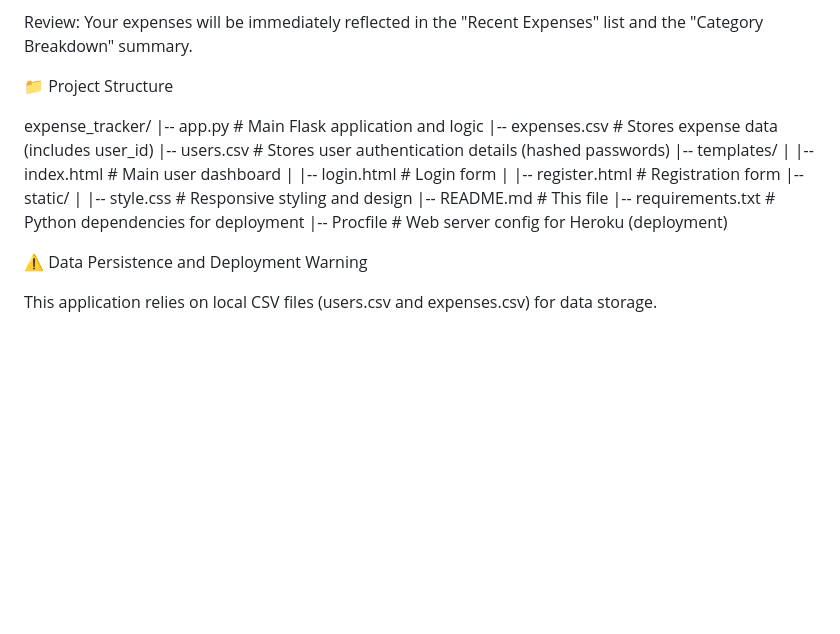
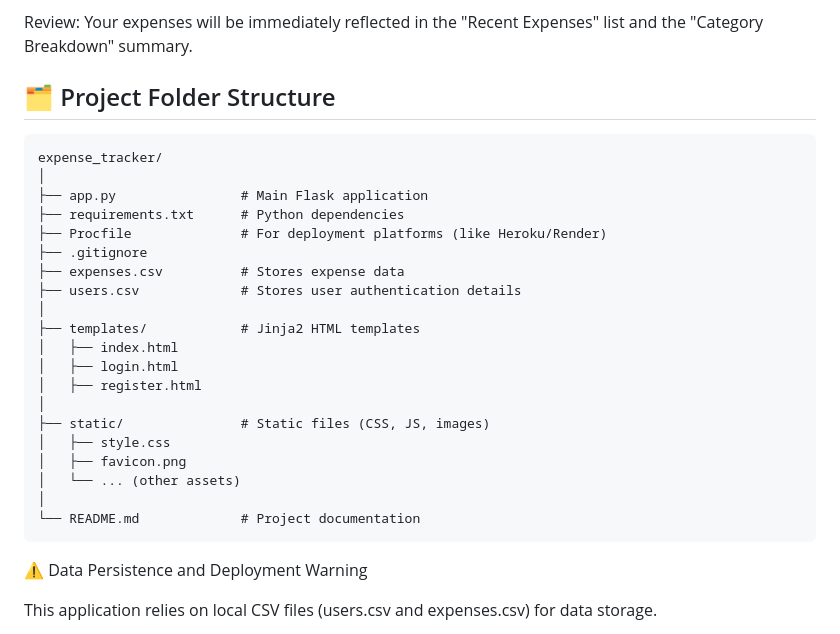
Before and after one commit to Nanamshruthi/expenses-tracker, a Markdown page: README.md, the part around the change. Rendered like a GitHub page; blank space fills up the shorter version.

````diff
--- a/README.md
+++ b/README.md
@@ -76,22 +76,30 @@ Track Expenses: Use the "Add New Expense" form on the dashboard to input details
 
 Review: Your expenses will be immediately reflected in the "Recent Expenses" list and the "Category Breakdown" summary.
 
-📁 Project Structure
+## 🗂️ Project Folder Structure
 
+```text
 expense_tracker/
-|-- app.py               # Main Flask application and logic
-|-- expenses.csv         # Stores expense data (includes user_id)
-|-- users.csv            # Stores user authentication details (hashed passwords)
-|-- templates/
-|   |-- index.html       # Main user dashboard
-|   |-- login.html       # Login form
-|   |-- register.html    # Registration form
-|-- static/
-|   |-- style.css        # Responsive styling and design
-|-- README.md            # This file
-|-- requirements.txt     # Python dependencies for deployment
-|-- Procfile             # Web server config for Heroku (deployment)
-
+│
+├── app.py                # Main Flask application
+├── requirements.txt      # Python dependencies
+├── Procfile              # For deployment platforms (like Heroku/Render)
+├── .gitignore
+├── expenses.csv          # Stores expense data
+├── users.csv             # Stores user authentication details
+│
+├── templates/            # Jinja2 HTML templates
+│   ├── index.html
+│   ├── login.html
+│   ├── register.html
+│
+├── static/               # Static files (CSS, JS, images)
+│   ├── style.css
+│   ├── favicon.png
+│   └── ... (other assets)
+│
+└── README.md             # Project documentation
+```
 
 ⚠️ Data Persistence and Deployment Warning
 
````
